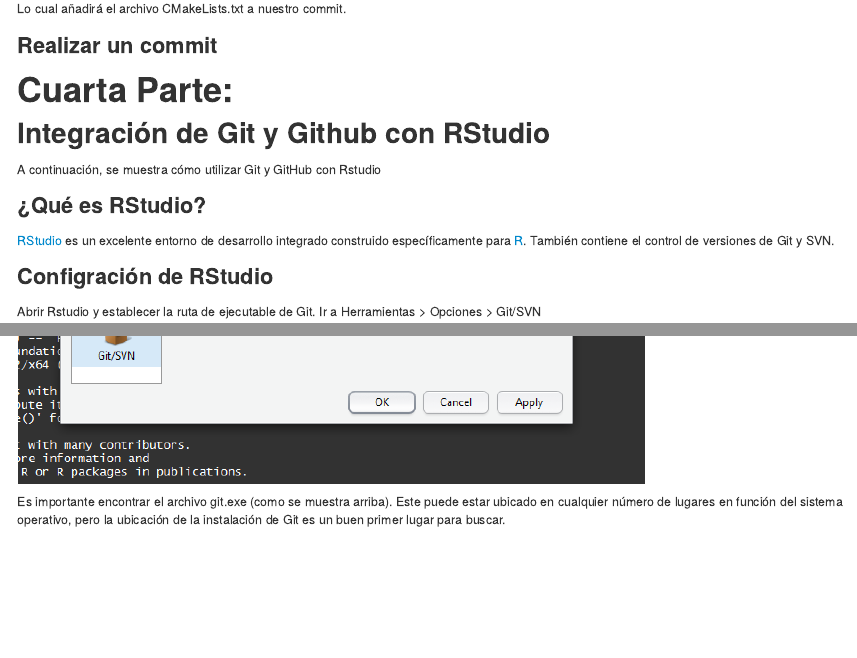
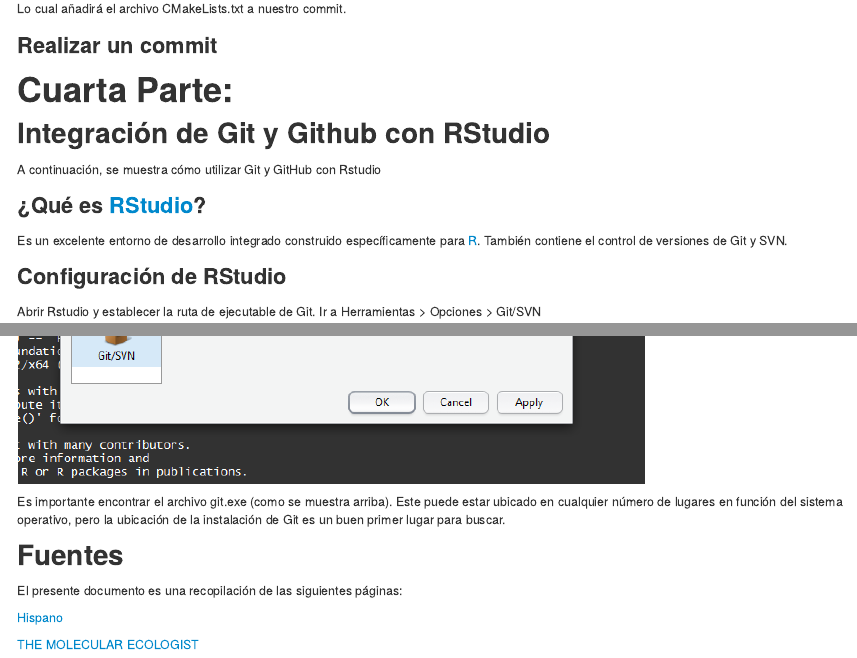
Before and after one commit to javieroot/Guia-sobre-Git-Github, an R Markdown document (Guia-sobre-Git-Github.Rmd): the page in a window 1100 px wide, from 3400 px down, and a second part further down, joined at a grey line. The pictures show the output file Guia-sobre-Git-Github.html that the author committed with the source, opened offline.

Commit message:
Tercera versión

```diff
--- a/Guia-sobre-Git-Github.Rmd
+++ b/Guia-sobre-Git-Github.Rmd
@@ -245,14 +245,14 @@
 
 A continuación, se muestra cómo utilizar Git y GitHub con Rstudio
 
-### ¿Qué es RStudio?
+### ¿Qué es [RStudio](http://www.rstudio.com/)?
 
-[RStudio](http://www.rstudio.com/) es un excelente entorno de desarrollo integrado
-construido específicamente para [R](http://cran.us.r-project.org/). También contiene
-el control de versiones de Git y SVN.
+Es un excelente entorno de desarrollo integrado construido específicamente para
+[R](http://cran.us.r-project.org/). También contiene el control de versiones de
+Git y SVN.
 
 
-### Configración de RStudio
+### Configuración de RStudio
 
 Abrir Rstudio y establecer la ruta de ejecutable de Git. Ir a Herramientas > Opciones > Git/SVN
 
@@ -261,3 +261,12 @@
 Es importante encontrar el archivo git.exe (como se muestra arriba). Este puede
 estar ubicado en cualquier número de lugares en función del sistema operativo,
 pero la ubicación de la instalación de Git es un buen primer lugar para buscar.
+
+
+## Fuentes
+
+El presente documento es una recopilación de las siguientes páginas:
+
+[Hispano](https://github.com/Hispano/Guia-sobre-Git-Github-y-Metodologia-de-Desarrollo-de-Software-usando-Git-y-Github)
+
+[THE MOLECULAR ECOLOGIST](http://www.molecularecologist.com/2013/11/using-github-with-r-and-rstudio/)
```
Also changed, not shown: Guia-sobre-Git-Github.html, Guia-sobre-Git-Github.md.
